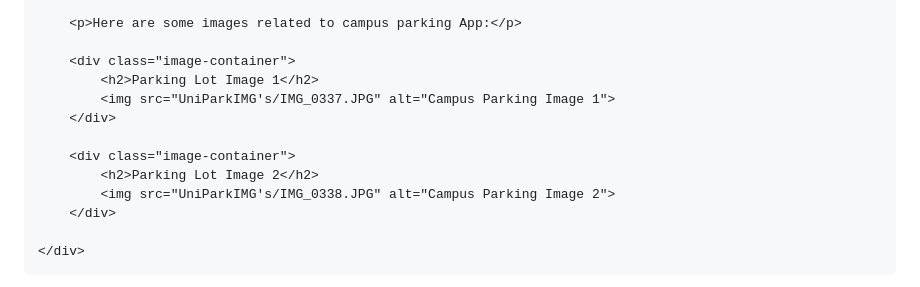
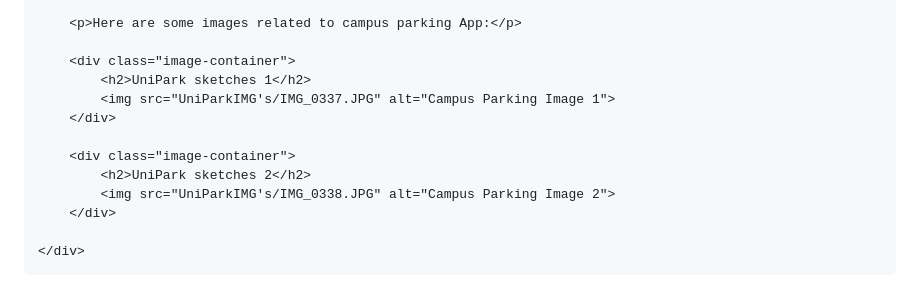
Before and after one commit to Brendon75/brendon75.github.io, a Markdown page: README.md, the part around the change. GitHub-like rendering.

```diff
--- a/README.md
+++ b/README.md
@@ -198,12 +198,12 @@
         <p>Here are some images related to campus parking App:</p>
 
         <div class="image-container">
-            <h2>Parking Lot Image 1</h2>
+            <h2>UniPark sketches 1</h2>
             <img src="UniParkIMG's/IMG_0337.JPG" alt="Campus Parking Image 1">
         </div>
 
         <div class="image-container">
-            <h2>Parking Lot Image 2</h2>
+            <h2>UniPark sketches 2</h2>
             <img src="UniParkIMG's/IMG_0338.JPG" alt="Campus Parking Image 2">
         </div>
 
```
